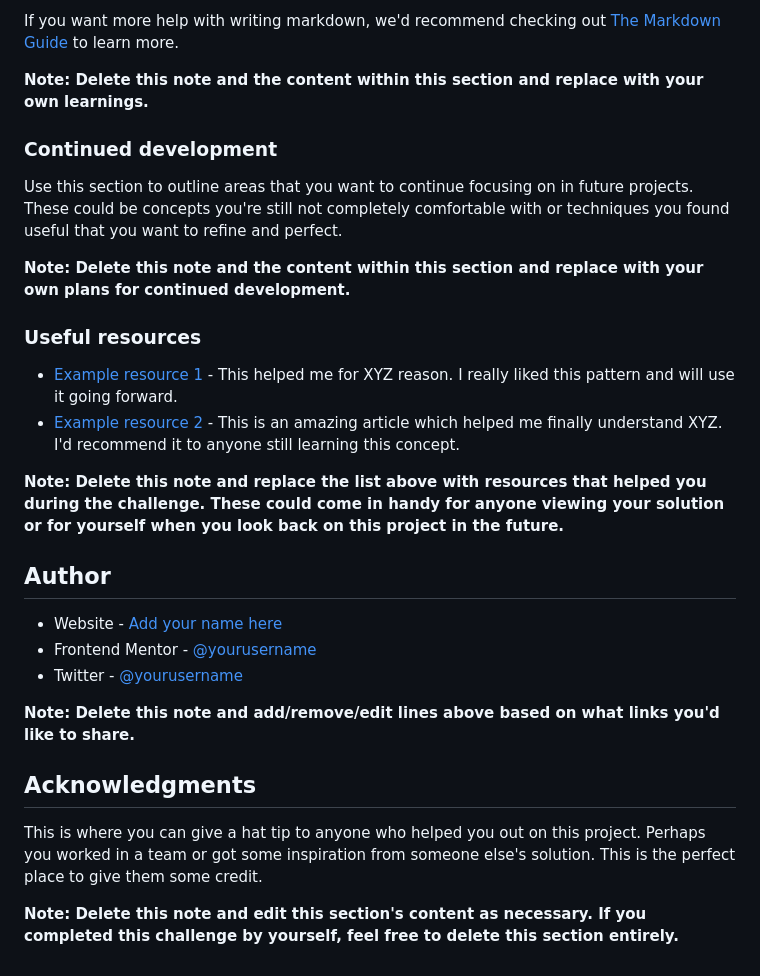
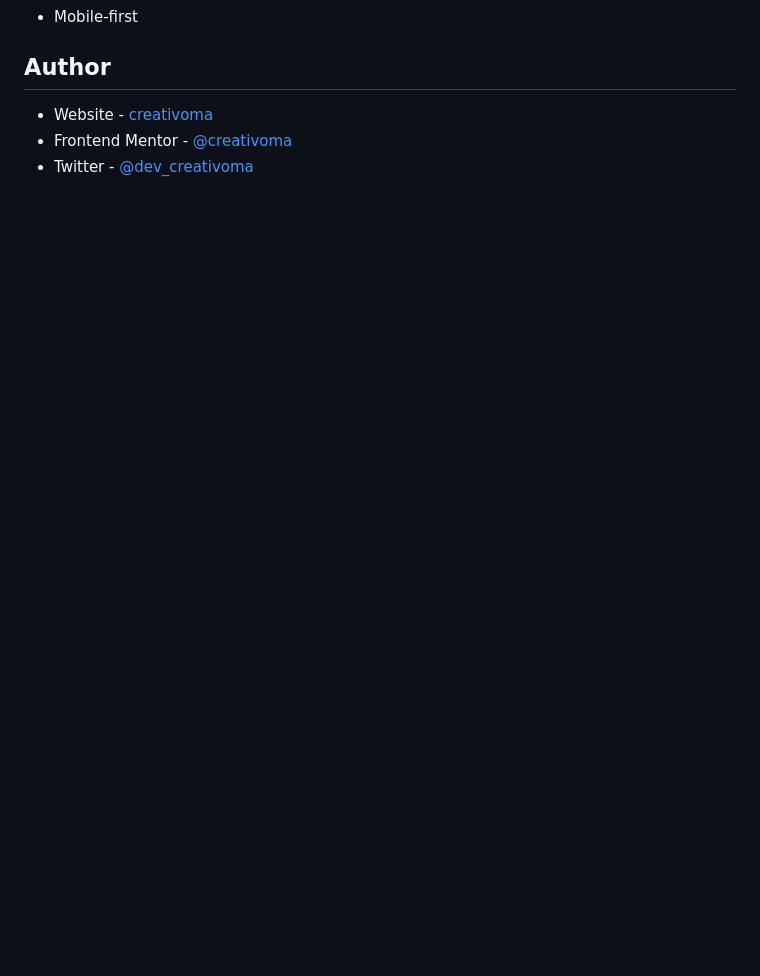
Before and after one commit to creativoma/nft-preview-card-component-main, a Markdown page: README.md, the part around the change printed below. Rendered like a GitHub page; blank space fills up the shorter version.

```diff
--- a/README.md
+++ b/README.md
@@ -84,30 +40,7 @@ const proudOfThisFunc = () => {
-If you want more help with writing markdown, we'd recommend checking out [The Markdown Guide](https://www.markdownguide.org/) to learn more.
-
-**Note: Delete this note and the content within this section and replace with your own learnings.**
-
-### Continued development
-
-Use this section to outline areas that you want to continue focusing on in future projects. These could be concepts you're still not completely comfortable with or techniques you found useful that you want to refine and perfect.
-
-**Note: Delete this note and the content within this section and replace with your own plans for continued development.**
-
-### Useful resources
-
-- [Example resource 1](https://www.example.com) - This helped me for XYZ reason. I really liked this pattern and will use it going forward.
-- [Example resource 2](https://www.example.com) - This is an amazing article which helped me finally understand XYZ. I'd recommend it to anyone still learning this concept.
-
-**Note: Delete this note and replace the list above with resources that helped you during the challenge. These could come in handy for anyone viewing your solution or for yourself when you look back on this project in the future.**
+- Mobile-first
 
 ## Author
 
-- Website - [Add your name here](https://www.your-site.com)
-- Frontend Mentor - [@yourusername](https://www.frontendmentor.io/profile/yourusername)
-- Twitter - [@yourusername](https://www.twitter.com/yourusername)
-
-**Note: Delete this note and add/remove/edit lines above based on what links you'd like to share.**
-
-## Acknowledgments
-
-This is where you can give a hat tip to anyone who helped you out on this project. Perhaps you worked in a team or got some inspiration from someone else's solution. This is the perfect place to give them some credit.
-
-**Note: Delete this note and edit this section's content as necessary. If you completed this challenge by yourself, feel free to delete this section entirely.**
+- Website - [creativoma](https://creativoma.com/)
+- Frontend Mentor - [@creativoma](https://www.frontendmentor.io/profile/creativoma)
+- Twitter - [@dev_creativoma](https://twitter.com/MarianoNobell)
```
Also changed, not shown: other parts of README.md (+3 -47 lines), screenshot/screenshot-design.png (added), 2 other files.
